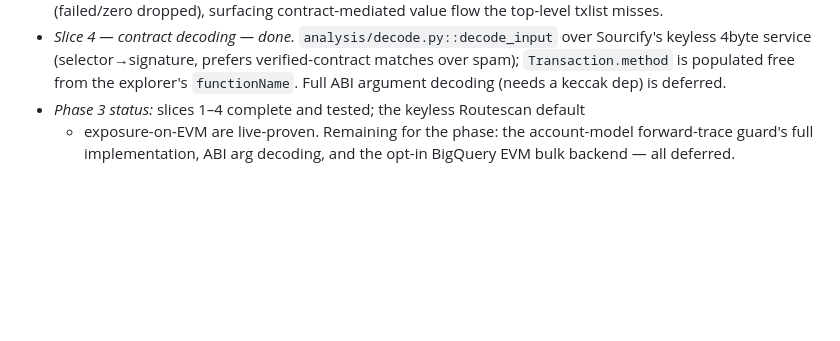
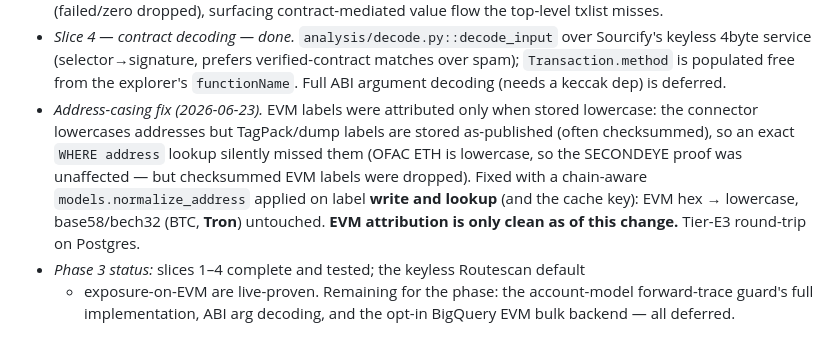
Before and after one commit to Hungr-yy/ChainHound, a Markdown page: docs/ROADMAP.md, the part around the change. Drawn GitHub-style; blank space fills up the shorter version.

Commit message:
docs(roadmap): note EVM checksummed-label matching fixed
EVM attribution is only clean as of the address-casing fix; checksummed
TagPack/dump labels were silently missed before.

Co-Authored-By: Claude Opus 4.8 (1M context) <noreply@anthropic.com>

```diff
--- a/docs/ROADMAP.md
+++ b/docs/ROADMAP.md
@@ -191,6 +191,14 @@ and per-address point lookups are the wrong pattern for a warehouse).
   Sourcify's keyless 4byte service (selector→signature, prefers verified-contract
   matches over spam); `Transaction.method` is populated free from the explorer's
   `functionName`. Full ABI argument decoding (needs a keccak dep) is deferred.
+- *Address-casing fix (2026-06-23).* EVM labels were attributed only when stored
+  lowercase: the connector lowercases addresses but TagPack/dump labels are stored
+  as-published (often checksummed), so an exact `WHERE address` lookup silently
+  missed them (OFAC ETH is lowercase, so the SECONDEYE proof was unaffected — but
+  checksummed EVM labels were dropped). Fixed with a chain-aware
+  `models.normalize_address` applied on label **write and lookup** (and the cache
+  key): EVM hex → lowercase, base58/bech32 (BTC, **Tron**) untouched. **EVM
+  attribution is only clean as of this change.** Tier-E3 round-trip on Postgres.
 - *Phase 3 status:* slices 1–4 complete and tested; the keyless Routescan default
   + exposure-on-EVM are live-proven. Remaining for the phase: the account-model
   forward-trace guard's full implementation, ABI arg decoding, and the opt-in
```
